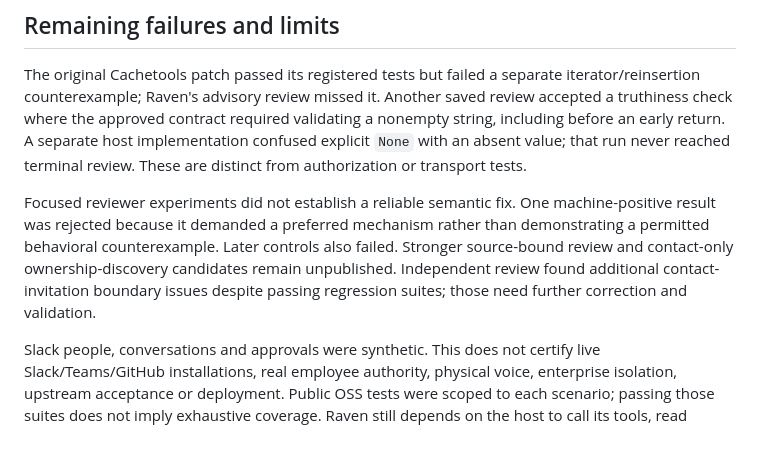
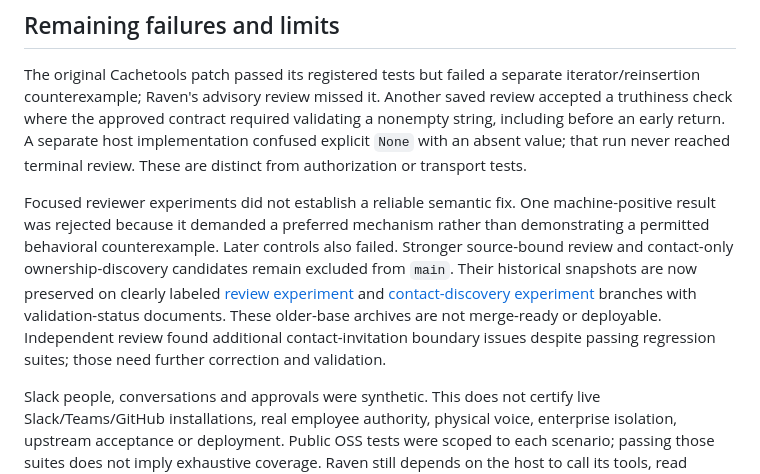
Before and after one commit to nintendo-ds75/raven-preview, a Markdown page: docs/overnight-host-verification-2026-10-06.md, the part around the change. Rendered like a GitHub page; blank space fills up the shorter version.

Commit message:
docs: link the preserved experimental branches

```diff
--- a/docs/overnight-host-verification-2026-10-06.md
+++ b/docs/overnight-host-verification-2026-10-06.md
@@ -145,9 +145,13 @@ Focused reviewer experiments did not establish a reliable semantic fix. One
 machine-positive result was rejected because it demanded a preferred mechanism
 rather than demonstrating a permitted behavioral counterexample. Later controls
 also failed. Stronger source-bound review and contact-only ownership-discovery
-candidates remain unpublished. Independent review found additional contact-
-invitation boundary issues despite passing regression suites; those need further
-correction and validation.
+candidates remain excluded from `main`. Their historical snapshots are now
+preserved on clearly labeled [review experiment](https://github.com/nintendo-ds75/raven-preview/tree/experimental/source-bound-review-2026-10-06)
+and [contact-discovery experiment](https://github.com/nintendo-ds75/raven-preview/tree/experimental/source-contact-claims-2026-10-06)
+branches with validation-status documents. These older-base archives are not
+merge-ready or deployable. Independent review found additional contact-invitation
+boundary issues despite passing regression suites; those need further correction
+and validation.
 
 Slack people, conversations and approvals were synthetic. This does not certify
 live Slack/Teams/GitHub installations, real employee authority, physical voice,
```
